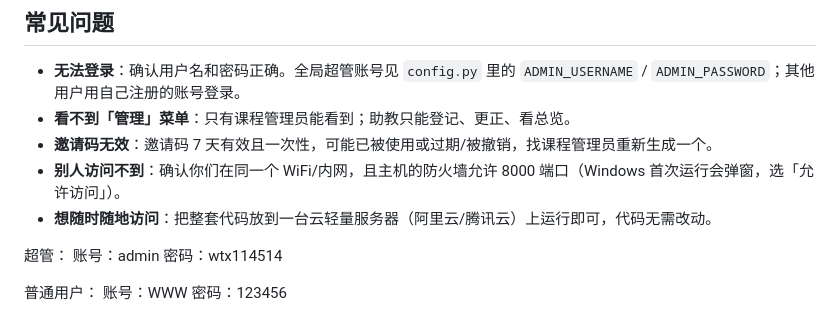
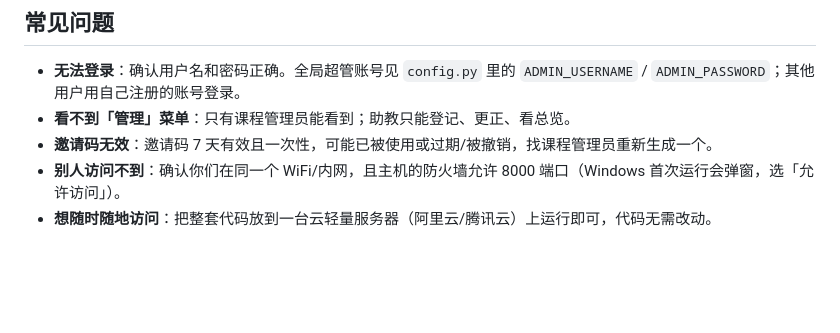
Before and after one commit to WTXwang/lab-checkin, a Markdown page: README.md, the part around the change. GitHub-like rendering; blank space fills up the shorter version.

Commit message:
修改了readme

```diff
--- a/README.md
+++ b/README.md
@@ -84,13 +84,3 @@ http://192.168.1.100:8000
 - **邀请码无效**：邀请码 7 天有效且一次性，可能已被使用或过期/被撤销，找课程管理员重新生成一个。
 - **别人访问不到**：确认你们在同一个 WiFi/内网，且主机的防火墙允许 8000 端口（Windows 首次运行会弹窗，选「允许访问」）。
 - **想随时随地访问**：把整套代码放到一台云轻量服务器（阿里云/腾讯云）上运行即可，代码无需改动。
-
-
-
-超管：
-账号：admin
-密码：wtx114514
-
-普通用户：
-账号：WWW
-密码：123456
```
